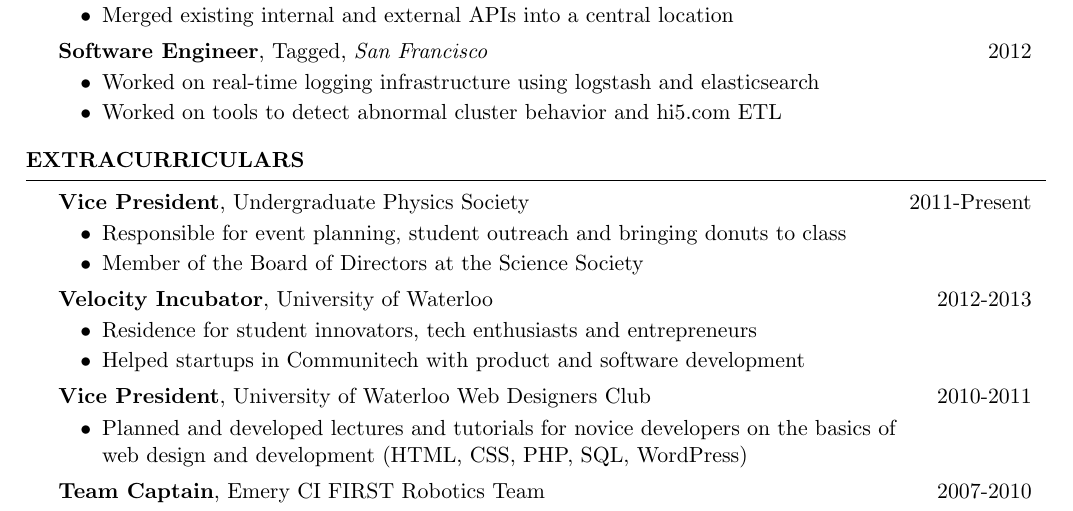
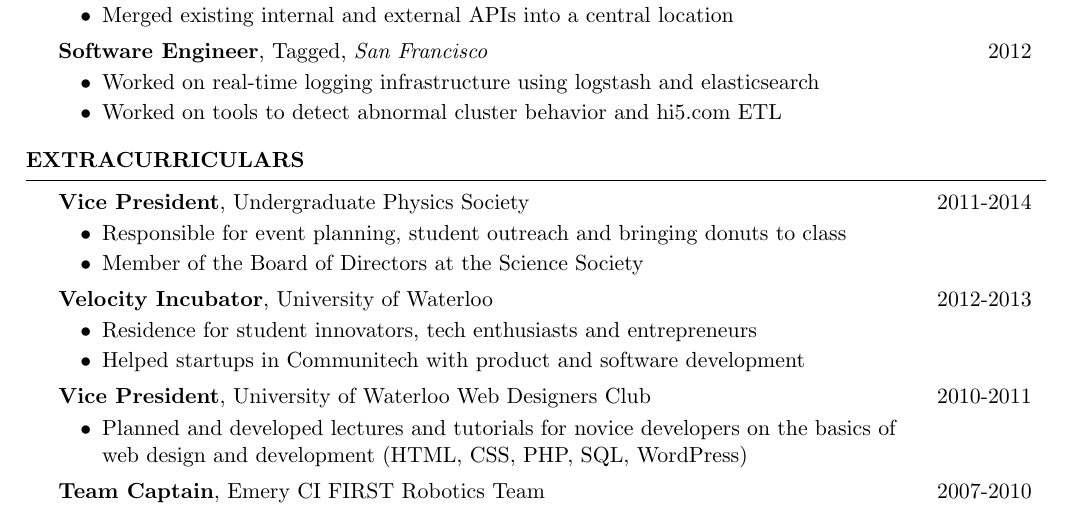
Before and after one commit to KartikTalwar/resume, a LaTeX CV (resume.tex): part of page 1 of 2, cut so that both start at the same text. Compiled offline with pdfLaTeX.

Commit message:
Fixed physclub dates

```diff
--- a/resume.tex
+++ b/resume.tex
@@ -64,7 +64,7 @@
 
   \begin{rSection}{Extracurriculars}
 
-    \begin{rSubsection}{Vice President}{Undergraduate Physics Society}{}{2011 - Present}
+    \begin{rSubsection}{Vice President}{Undergraduate Physics Society}{}{2011-2014}
       \item Responsible for event planning, student outreach and bringing donuts to class
       \item Member of the Board of Directors at the Science Society
     \end{rSubsection}
```
Also changed, not shown: resume.pdf.
